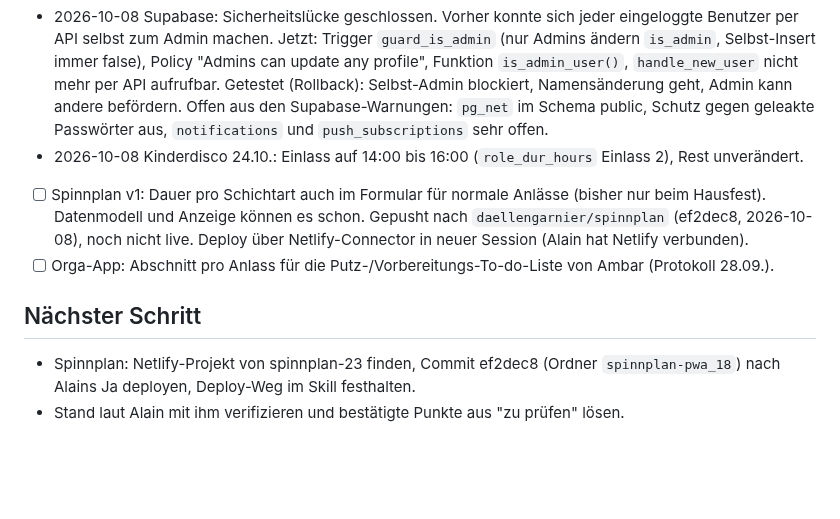
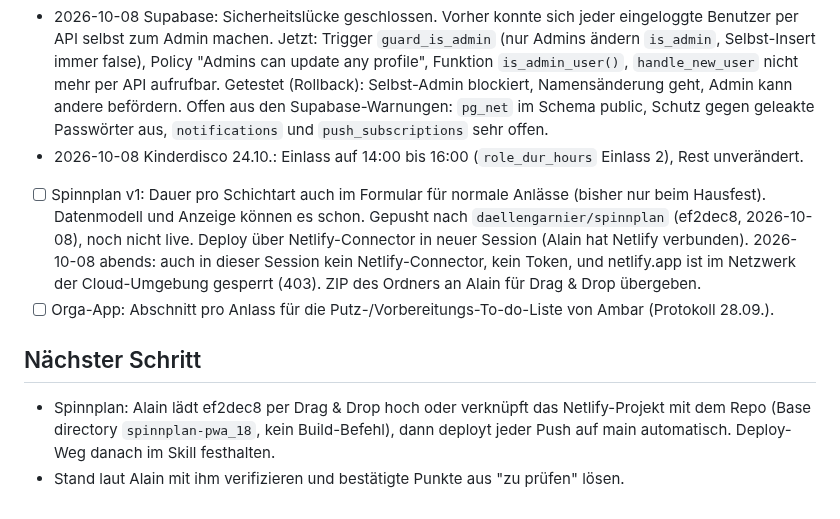
Before and after one commit to daellengarnier/jarvis, a Markdown page: areas/privat-projekte/NOTES.md, the part around the change. Drawn GitHub-style; blank space fills up the shorter version.

Commit message:
privat-projekte: Spinnplan-Deploy blockiert, ZIP an Alain übergeben
Co-Authored-By: Claude Opus 5.5 <noreply@anthropic.com>
Claude-Session: https://claude.ai/code/session_01HGftt17V9bfKargcYgJfa5

```diff
--- a/areas/privat-projekte/NOTES.md
+++ b/areas/privat-projekte/NOTES.md
@@ -32,10 +32,10 @@ Zuletzt aktualisiert: 2026-10-08
 - [ ] Spinnplan live ist v1 auf Netlify (spinnplan-23.netlify.app), nicht auf al-daellen. v2 wird später migriert (Alain, 2026-10-08). Deploy von v1: kein CI, nicht im Netlify-Team des Connectors (das ist das Cleverclip-Team, nicht anfassen). Wie Alain deployt: klären.
 - 2026-10-08 Supabase: Sicherheitslücke geschlossen. Vorher konnte sich jeder eingeloggte Benutzer per API selbst zum Admin machen. Jetzt: Trigger `guard_is_admin` (nur Admins ändern `is_admin`, Selbst-Insert immer false), Policy "Admins can update any profile", Funktion `is_admin_user()`, `handle_new_user` nicht mehr per API aufrufbar. Getestet (Rollback): Selbst-Admin blockiert, Namensänderung geht, Admin kann andere befördern. Offen aus den Supabase-Warnungen: `pg_net` im Schema public, Schutz gegen geleakte Passwörter aus, `notifications` und `push_subscriptions` sehr offen.
 - 2026-10-08 Kinderdisco 24.10.: Einlass auf 14:00 bis 16:00 (`role_dur_hours` Einlass 2), Rest unverändert.
-- [ ] Spinnplan v1: Dauer pro Schichtart auch im Formular für normale Anlässe (bisher nur beim Hausfest). Datenmodell und Anzeige können es schon. Gepusht nach `daellengarnier/spinnplan` (ef2dec8, 2026-10-08), noch nicht live. Deploy über Netlify-Connector in neuer Session (Alain hat Netlify verbunden).
+- [ ] Spinnplan v1: Dauer pro Schichtart auch im Formular für normale Anlässe (bisher nur beim Hausfest). Datenmodell und Anzeige können es schon. Gepusht nach `daellengarnier/spinnplan` (ef2dec8, 2026-10-08), noch nicht live. Deploy über Netlify-Connector in neuer Session (Alain hat Netlify verbunden). 2026-10-08 abends: auch in dieser Session kein Netlify-Connector, kein Token, und netlify.app ist im Netzwerk der Cloud-Umgebung gesperrt (403). ZIP des Ordners an Alain für Drag & Drop übergeben.
 - [ ] Orga-App: Abschnitt pro Anlass für die Putz-/Vorbereitungs-To-do-Liste von Ambar (Protokoll 28.09.).
 
 ## Nächster Schritt
 
-- Spinnplan: Netlify-Projekt von spinnplan-23 finden, Commit ef2dec8 (Ordner `spinnplan-pwa_18`) nach Alains Ja deployen, Deploy-Weg im Skill festhalten.
+- Spinnplan: Alain lädt ef2dec8 per Drag & Drop hoch oder verknüpft das Netlify-Projekt mit dem Repo (Base directory `spinnplan-pwa_18`, kein Build-Befehl), dann deployt jeder Push auf main automatisch. Deploy-Weg danach im Skill festhalten.
 - Stand laut Alain mit ihm verifizieren und bestätigte Punkte aus "zu prüfen" lösen.
```
